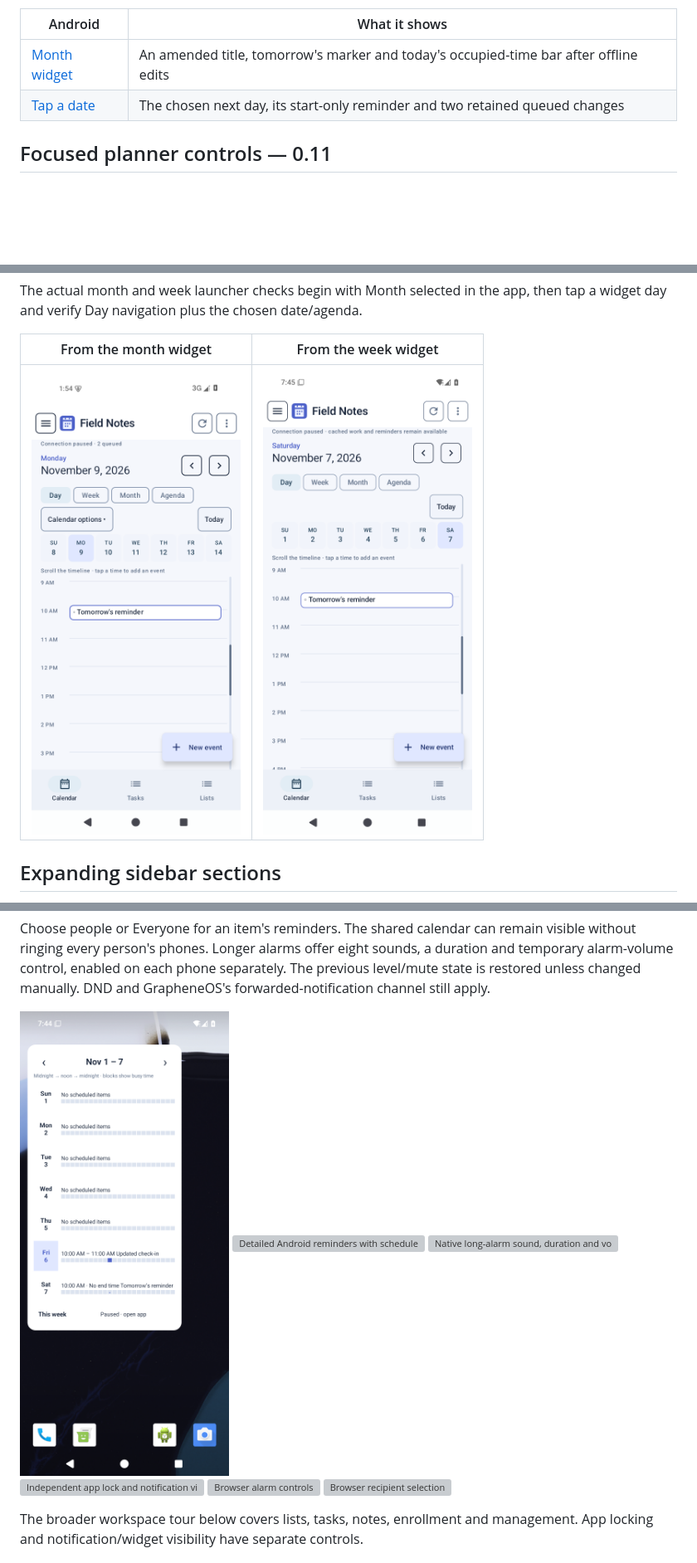
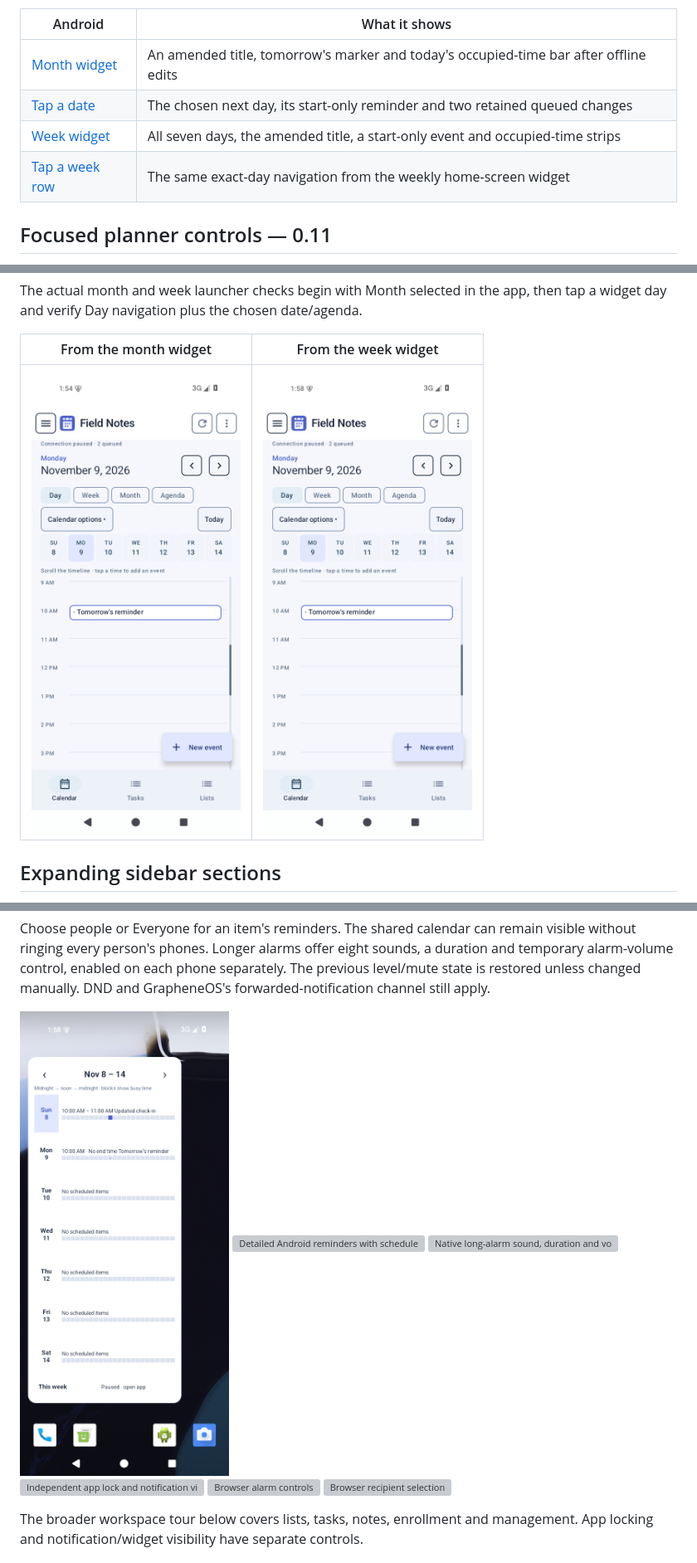
Before and after one commit to argentumseven/field-notes, a Markdown page: docs/WALKTHROUGH.md, 3 parts joined by grey strips. Shown at 83% size. GitHub-like rendering; pictures changed too: docs/screenshots/android/42-home-week.png, docs/screenshots/android/74-week-widget-day-link.png; blank space fills up the shorter version; grey boxes are pictures that could not be loaded.

```diff
--- a/docs/WALKTHROUGH.md
+++ b/docs/WALKTHROUGH.md
@@ -28,6 +28,8 @@ verifies disclosure refresh without a new server snapshot.
 | --- | --- |
 | [Month widget](screenshots/android/32-home-calendar.png) | An amended title, tomorrow's marker and today's occupied-time bar after offline edits |
 | [Tap a date](screenshots/android/73-calendar-widget-day-link.png) | The chosen next day, its start-only reminder and two retained queued changes |
+| [Week widget](screenshots/android/42-home-week.png) | All seven days, the amended title, a start-only event and occupied-time strips |
+| [Tap a week row](screenshots/android/74-week-widget-day-link.png) | The same exact-day navigation from the weekly home-screen widget |
 
 ## Focused planner controls — 0.11
 
```
Also changed, not shown: docs/UPDATES.md (+8 -0 lines), docs/VALIDATION.md (+8 -5 lines).
